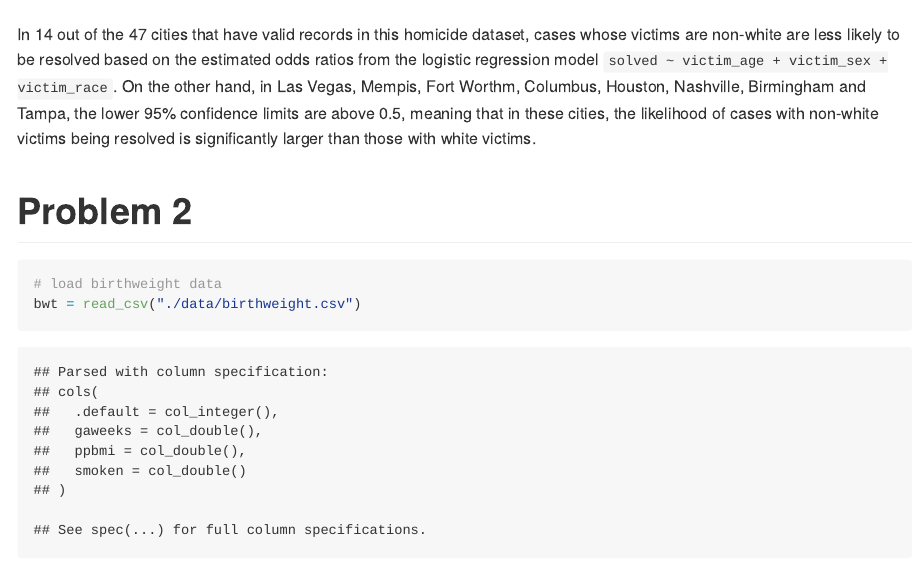
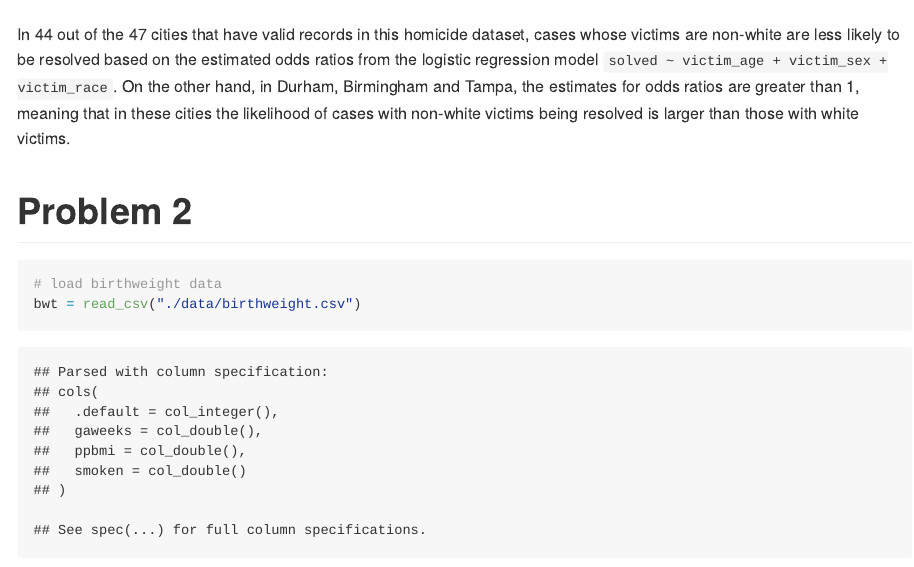
Before and after one commit to jiayi-s/p8105_hw6_js5354, an R Markdown document (p8105_hw6_js5354.Rmd): the page in a window 1100 px wide, from 2650 px down. The pictures show the output file p8105_hw6_js5354.md that the author committed with the source, drawn offline in the style of GitHub; long lines of code are wrapped.

Commit message:
change problem 1 plot

````diff
--- a/p8105_hw6_js5354.Rmd
+++ b/p8105_hw6_js5354.Rmd
@@ -116,7 +116,7 @@ glm_each_city %>%
   labs(title = "Estimated odd ratios and CIs for each city, \ncomparing non-white victims to white victims")
 ```
 
-In 14 out of the 47 cities that have valid records in this homicide dataset, cases whose victims are non-white are less likely to be resolved based on the estimated odds ratios from the logistic regression model `solved ~ victim_age + victim_sex + victim_race`. On the other hand, in Las Vegas, Mempis, Fort Worthm, Columbus, Houston, Nashville, Birmingham and Tampa, the lower 95% confidence limits are above 0.5, meaning that in these cities, the likelihood of cases with non-white victims being resolved is significantly larger than those with white victims.
+In 44 out of the 47 cities that have valid records in this homicide dataset, cases whose victims are non-white are less likely to be resolved based on the estimated odds ratios from the logistic regression model `solved ~ victim_age + victim_sex + victim_race`. On the other hand, in Durham, Birmingham and Tampa, the estimates for odds ratios are greater than 1, meaning that in these cities the likelihood of cases with non-white victims being resolved is larger than those with white victims.
 
 #Problem 2
 ```{r load birthweight data and initial tidying}
````
Also changed, not shown: p8105_hw6_js5354.md, p8105_hw6_js5354.Rmd (2 more changed lines), 1 other file.
